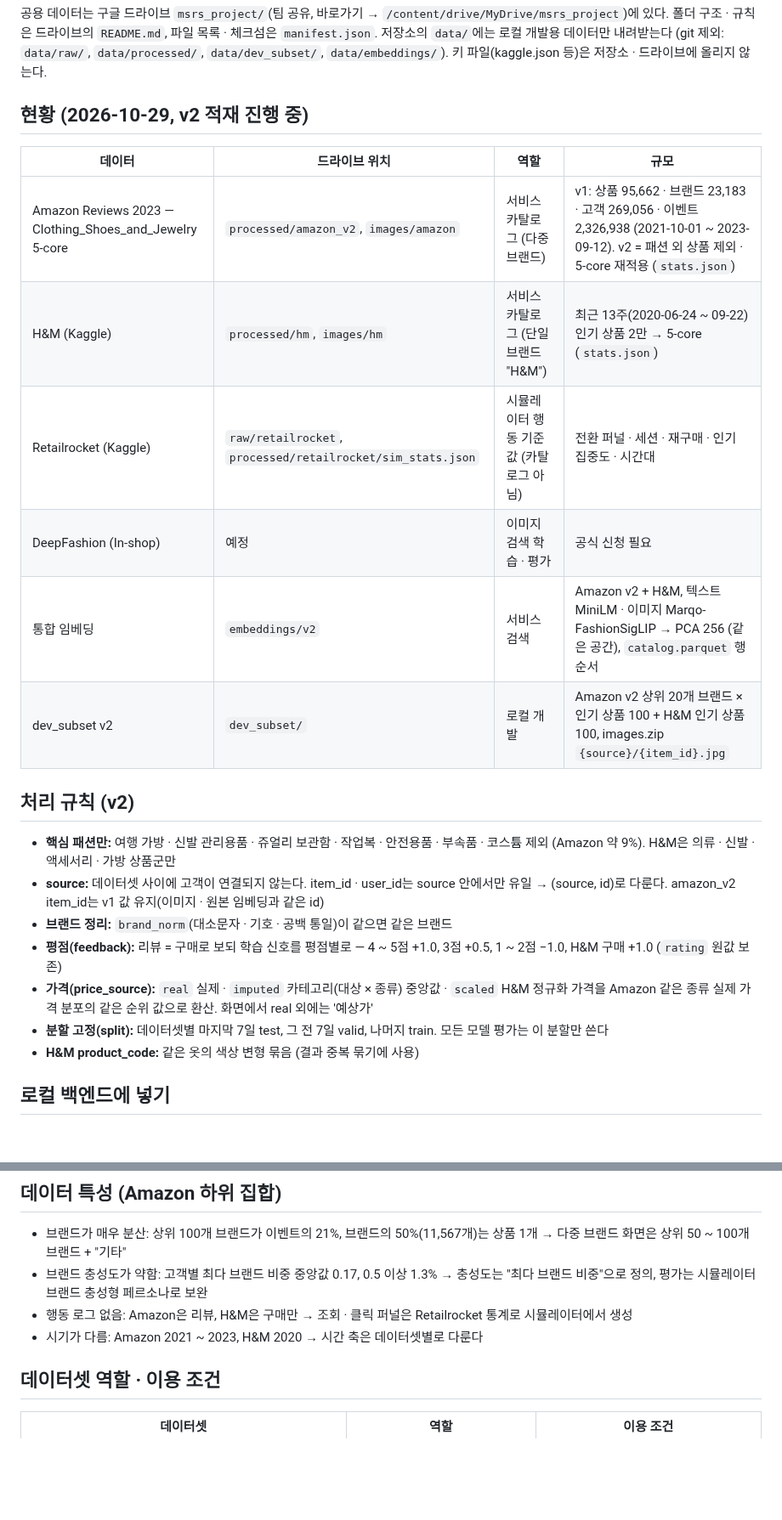
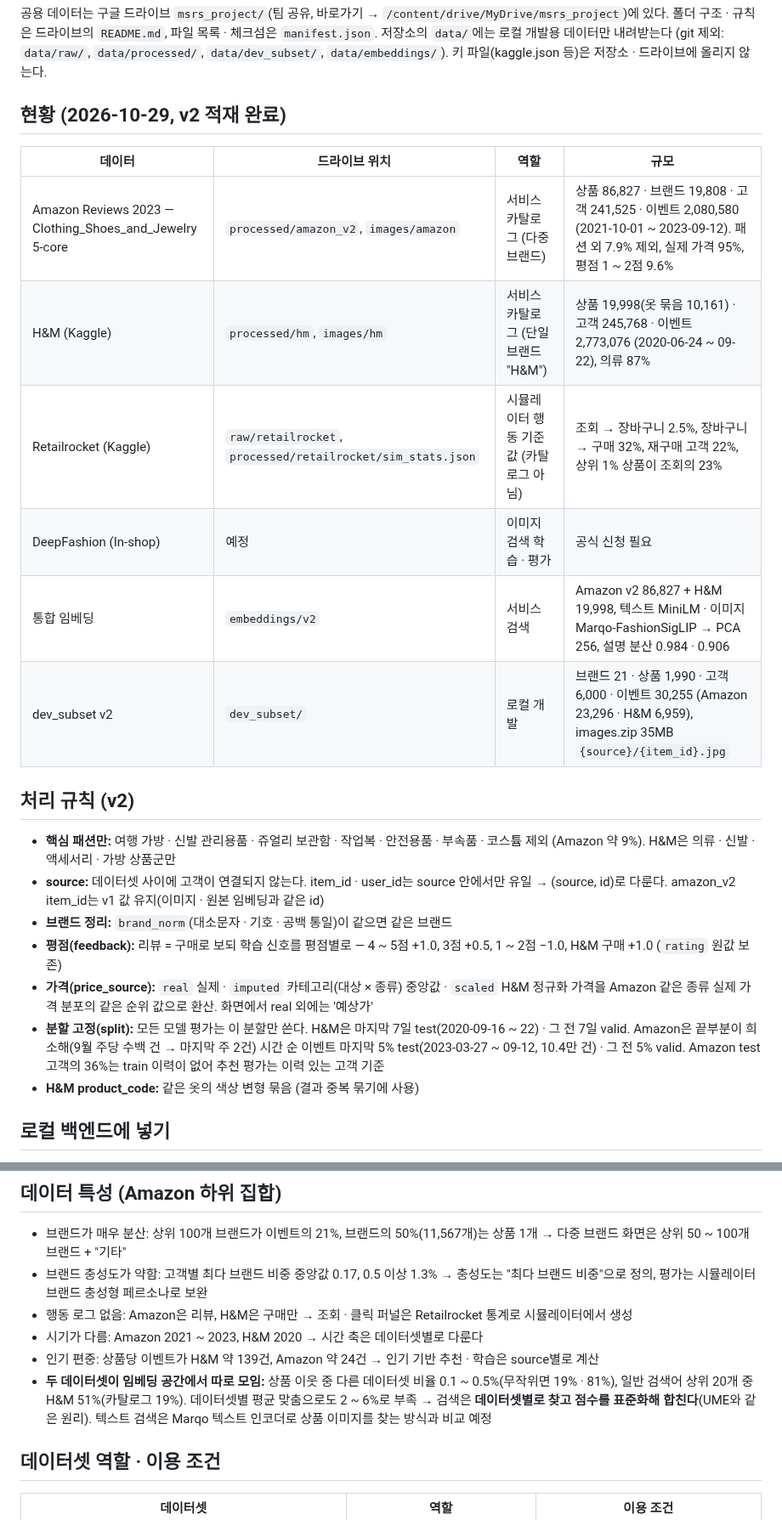
Before and after one commit to 3sunghynix/multimodal-recsys, a Markdown page: data/README.md, 2 parts joined by grey strips. Shown at 85% size. Drawn GitHub-style; blank space fills up the shorter version.

Commit message:
docs: data v2 final numbers, per-source split rule, embedding source-separation diagnosis

```diff
--- a/data/README.md
+++ b/data/README.md
@@ -3,16 +3,16 @@
 공용 데이터는 구글 드라이브 `msrs_project/`(팀 공유, 바로가기 → `/content/drive/MyDrive/msrs_project`)에 있다. 폴더 구조 · 규칙은 드라이브의 `README.md`, 파일 목록 · 체크섬은 `manifest.json`.
 저장소의 `data/`에는 로컬 개발용 데이터만 내려받는다 (git 제외: `data/raw/`, `data/processed/`, `data/dev_subset/`, `data/embeddings/`). 키 파일(kaggle.json 등)은 저장소 · 드라이브에 올리지 않는다.
 
-## 현황 (2026-10-29, v2 적재 진행 중)
+## 현황 (2026-10-29, v2 적재 완료)
 
 | 데이터 | 드라이브 위치 | 역할 | 규모 |
 |---|---|---|---|
-| Amazon Reviews 2023 — Clothing_Shoes_and_Jewelry 5-core | `processed/amazon_v2`, `images/amazon` | 서비스 카탈로그 (다중 브랜드) | v1: 상품 95,662 · 브랜드 23,183 · 고객 269,056 · 이벤트 2,326,938 (2021-10-01 ~ 2023-09-12). v2 = 패션 외 상품 제외 · 5-core 재적용 (`stats.json`) |
-| H&M (Kaggle) | `processed/hm`, `images/hm` | 서비스 카탈로그 (단일 브랜드 "H&M") | 최근 13주(2020-06-24 ~ 09-22) 인기 상품 2만 → 5-core (`stats.json`) |
-| Retailrocket (Kaggle) | `raw/retailrocket`, `processed/retailrocket/sim_stats.json` | 시뮬레이터 행동 기준값 (카탈로그 아님) | 전환 퍼널 · 세션 · 재구매 · 인기 집중도 · 시간대 |
+| Amazon Reviews 2023 — Clothing_Shoes_and_Jewelry 5-core | `processed/amazon_v2`, `images/amazon` | 서비스 카탈로그 (다중 브랜드) | 상품 86,827 · 브랜드 19,808 · 고객 241,525 · 이벤트 2,080,580 (2021-10-01 ~ 2023-09-12). 패션 외 7.9% 제외, 실제 가격 95%, 평점 1 ~ 2점 9.6% |
+| H&M (Kaggle) | `processed/hm`, `images/hm` | 서비스 카탈로그 (단일 브랜드 "H&M") | 상품 19,998(옷 묶음 10,161) · 고객 245,768 · 이벤트 2,773,076 (2020-06-24 ~ 09-22), 의류 87% |
+| Retailrocket (Kaggle) | `raw/retailrocket`, `processed/retailrocket/sim_stats.json` | 시뮬레이터 행동 기준값 (카탈로그 아님) | 조회 → 장바구니 2.5%, 장바구니 → 구매 32%, 재구매 고객 22%, 상위 1% 상품이 조회의 23% |
 | DeepFashion (In-shop) | 예정 | 이미지 검색 학습 · 평가 | 공식 신청 필요 |
-| 통합 임베딩 | `embeddings/v2` | 서비스 검색 | Amazon v2 + H&M, 텍스트 MiniLM · 이미지 Marqo-FashionSigLIP → PCA 256 (같은 공간), `catalog.parquet` 행 순서 |
-| dev_subset v2 | `dev_subset/` | 로컬 개발 | Amazon v2 상위 20개 브랜드 × 인기 상품 100 + H&M 인기 상품 100, images.zip `{source}/{item_id}.jpg` |
+| 통합 임베딩 | `embeddings/v2` | 서비스 검색 | Amazon v2 86,827 + H&M 19,998, 텍스트 MiniLM · 이미지 Marqo-FashionSigLIP → PCA 256, 설명 분산 0.984 · 0.906 |
+| dev_subset v2 | `dev_subset/` | 로컬 개발 | 브랜드 21 · 상품 1,990 · 고객 6,000 · 이벤트 30,255 (Amazon 23,296 · H&M 6,959), images.zip 35MB `{source}/{item_id}.jpg` |
 
 ## 처리 규칙 (v2)
 
@@ -21,7 +21,7 @@
 - **브랜드 정리:** `brand_norm`(대소문자 · 기호 · 공백 통일)이 같으면 같은 브랜드
 - **평점(feedback):** 리뷰 = 구매로 보되 학습 신호를 평점별로 — 4 ~ 5점 +1.0, 3점 +0.5, 1 ~ 2점 −1.0, H&M 구매 +1.0 (`rating` 원값 보존)
 - **가격(price_source):** `real` 실제 · `imputed` 카테고리(대상 × 종류) 중앙값 · `scaled` H&M 정규화 가격을 Amazon 같은 종류 실제 가격 분포의 같은 순위 값으로 환산. 화면에서 real 외에는 '예상가'
-- **분할 고정(split):** 데이터셋별 마지막 7일 test, 그 전 7일 valid, 나머지 train. 모든 모델 평가는 이 분할만 쓴다
+- **분할 고정(split):** 모든 모델 평가는 이 분할만 쓴다. H&M은 마지막 7일 test(2020-09-16 ~ 22) · 그 전 7일 valid. Amazon은 끝부분이 희소해(9월 주당 수백 건 → 마지막 주 2건) 시간 순 이벤트 마지막 5% test(2023-03-27 ~ 09-12, 10.4만 건) · 그 전 5% valid. Amazon test 고객의 36%는 train 이력이 없어 추천 평가는 이력 있는 고객 기준
 - **H&M product_code:** 같은 옷의 색상 변형 묶음 (결과 중복 묶기에 사용)
 
 ## 로컬 백엔드에 넣기
@@ -44,6 +44,8 @@ python -m scripts.load_dev_subset --data ../data/dev_subset [--embeddings ../dat
 - 브랜드 충성도가 약함: 고객별 최다 브랜드 비중 중앙값 0.17, 0.5 이상 1.3% → 충성도는 "최다 브랜드 비중"으로 정의, 평가는 시뮬레이터 브랜드 충성형 페르소나로 보완
 - 행동 로그 없음: Amazon은 리뷰, H&M은 구매만 → 조회 · 클릭 퍼널은 Retailrocket 통계로 시뮬레이터에서 생성
 - 시기가 다름: Amazon 2021 ~ 2023, H&M 2020 → 시간 축은 데이터셋별로 다룬다
+- 인기 편중: 상품당 이벤트가 H&M 약 139건, Amazon 약 24건 → 인기 기반 추천 · 학습은 source별로 계산
+- **두 데이터셋이 임베딩 공간에서 따로 모임:** 상품 이웃 중 다른 데이터셋 비율 0.1 ~ 0.5%(무작위면 19% · 81%), 일반 검색어 상위 20개 중 H&M 51%(카탈로그 19%). 데이터셋별 평균 맞춤으로도 2 ~ 6%로 부족 → 검색은 **데이터셋별로 찾고 점수를 표준화해 합친다**(UME와 같은 원리). 텍스트 검색은 Marqo 텍스트 인코더로 상품 이미지를 찾는 방식과 비교 예정
 
 ## 데이터셋 역할 · 이용 조건
 
```
Also changed, not shown: docs/project/데이터스키마.md (+2 -1 lines).
